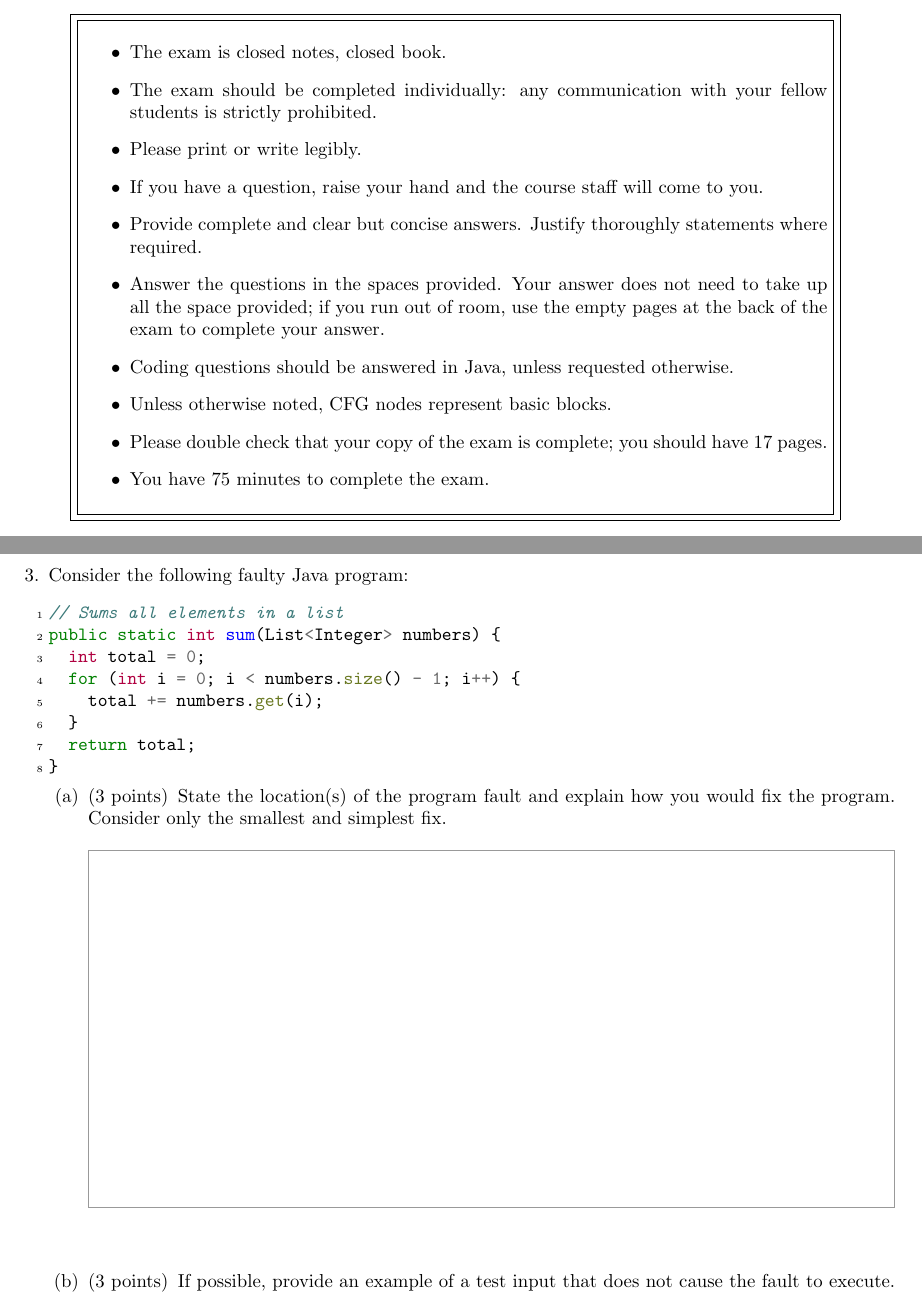
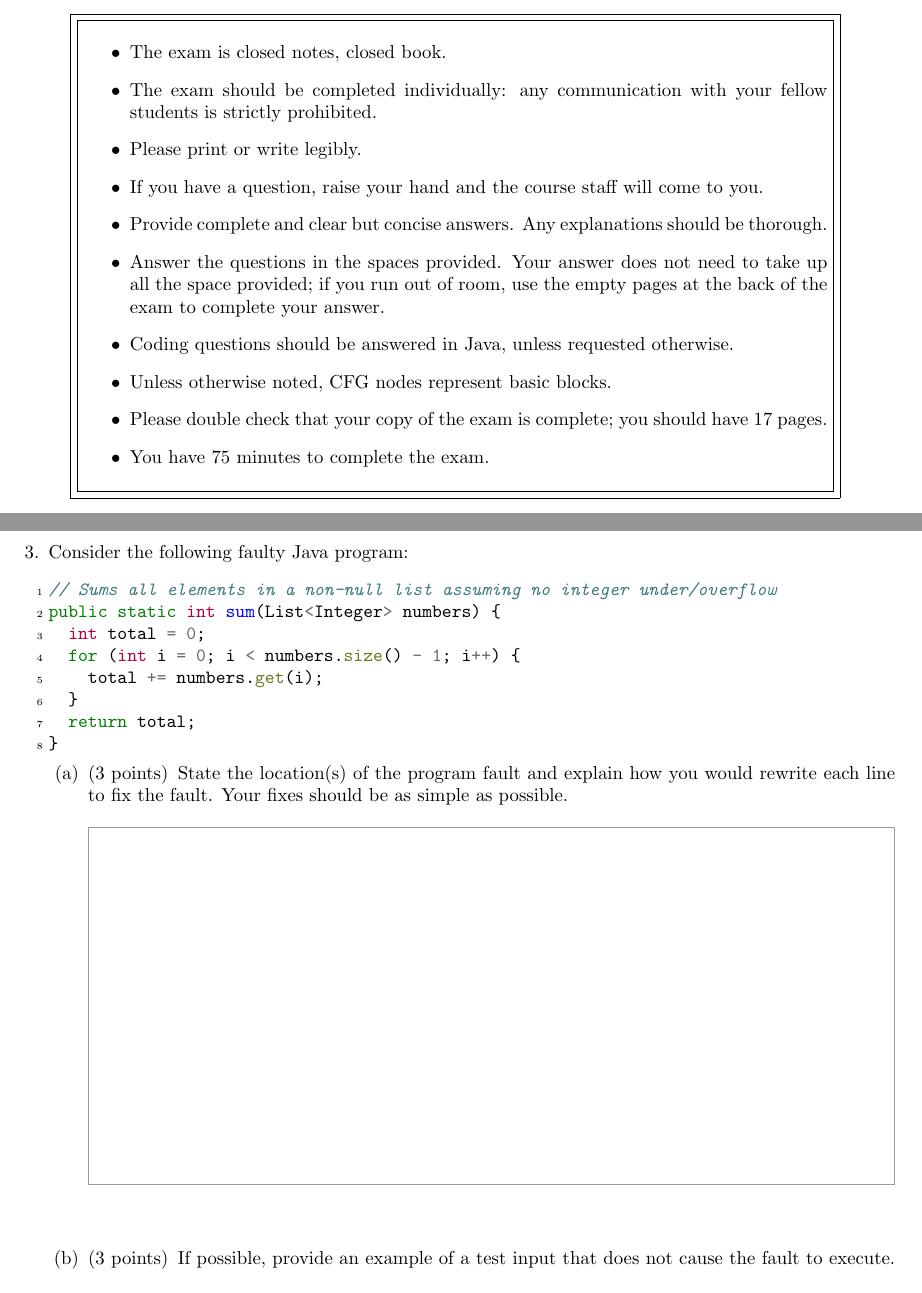
Before and after one commit to antoniobianchi333/cs408, a LaTeX problem sheet (exams/midterm.tex): two parts of pages 1 and 8 of 17, joined at a grey line, cut so that both start at the same text. Compiled offline with pdfLaTeX.

Commit message:
Integrating TA's feedback on midterm.

```diff
--- a/exams/midterm.tex
+++ b/exams/midterm.tex
@@ -49,8 +49,7 @@
           course staff will come to you.
 
         \item Provide complete and clear but concise
-          answers. Justify thoroughly statements where
-          required.
+          answers. Any explanations should be thorough.
 
         \item Answer the questions in the spaces provided. Your answer
           does not need to take up all the space provided; if you run
@@ -263,7 +262,7 @@ public static int square(int x) {
 \newpage
 \question Consider the following faulty Java program:
   \begin{minted}{java}
-// Sums all elements in a list
+// Sums all elements in a non-null list assuming no integer under/overflow
 public static int sum(List<Integer> numbers) {
   int total = 0;
   for (int i = 0; i < numbers.size() - 1; i++) {
@@ -275,10 +274,9 @@ public static int sum(List<Integer> numbers) {
 
 \begin{parts}
 \part[3] State the location(s) of the program fault and explain how
-  you would fix the program. Consider only the smallest and simplest
-  fix.
-  \answerspace{19}
-  \answer{
+  you would rewrite each line to fix the fault. Your fixes should be
+  as simple as possible.
+  \answerspace{19} \answer{
         % rubric:
         % location: 1
         % explain: 1
```
Also changed, not shown: exams/midterm.tex (14 more changed lines).
